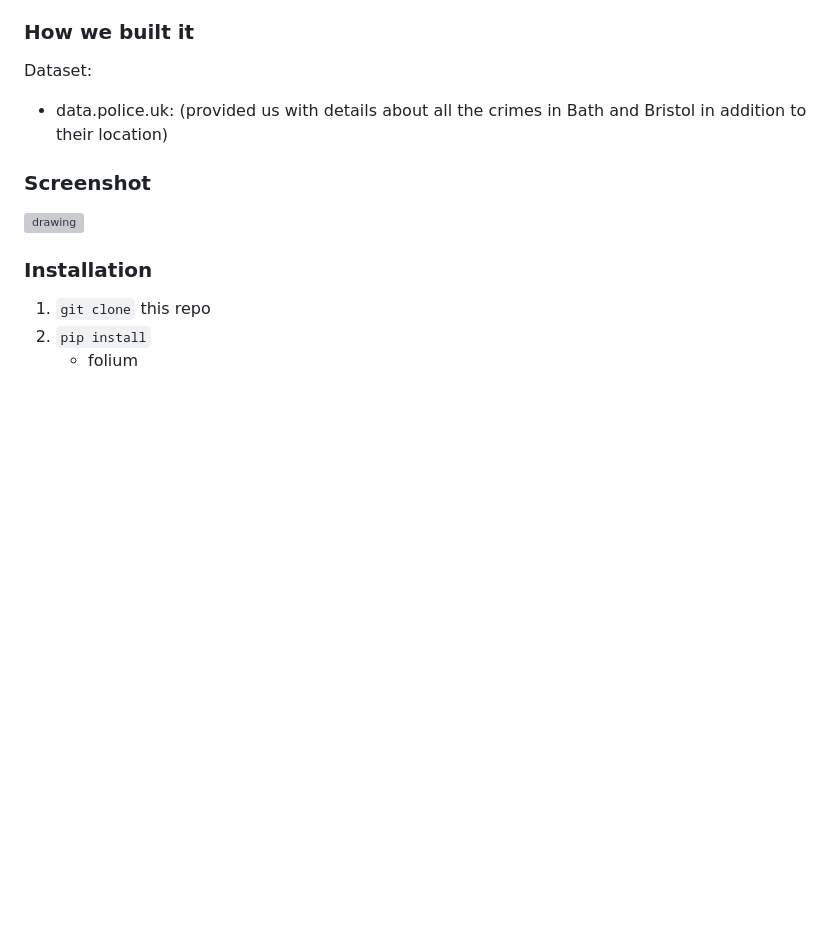
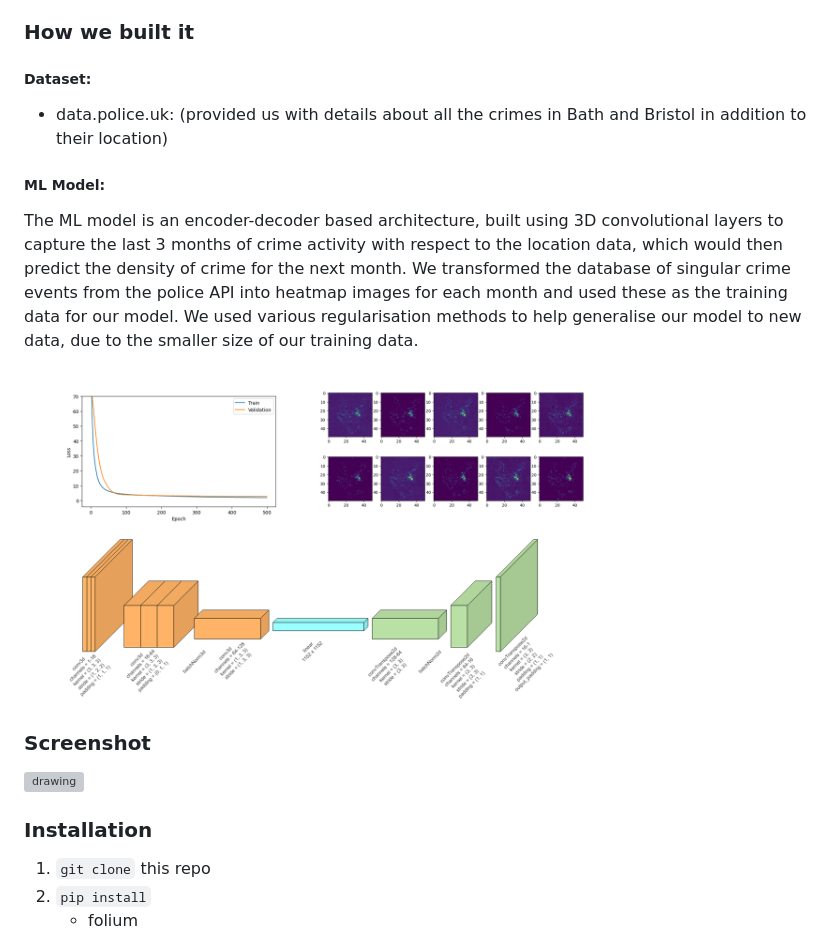
Before and after one commit to hja03/Safe-Way, a Markdown page: readme.md, the part around the change. GitHub-like rendering; pictures changed too: Presentation1.png (added); blank space fills up the shorter version; grey boxes are pictures that could not be loaded.

Commit message:
ml stuff

```diff
--- a/readme.md
+++ b/readme.md
@@ -10,9 +10,15 @@ We have leveraged cutting-edge ML to predict crime patterns within Bath to help
 
 ### How we built it
 
-Dataset:
+##### Dataset:
 
 - data.police.uk: (provided us with details about all the crimes in Bath and Bristol in addition to their location)
+
+##### ML Model:
+
+The ML model is an encoder-decoder based architecture, built using 3D convolutional layers to capture the last 3 months of crime activity with respect to the location data, which would then predict the density of crime for the next month. We transformed the database of singular crime events from the police API into heatmap images for each month and used these as the training data for our model. We used various regularisation methods to help generalise our model to new data, due to the smaller size of our training data.
+
+<img src="Presentation1.png" alt="ml" width="600">
 
 ### Screenshot
 
```
